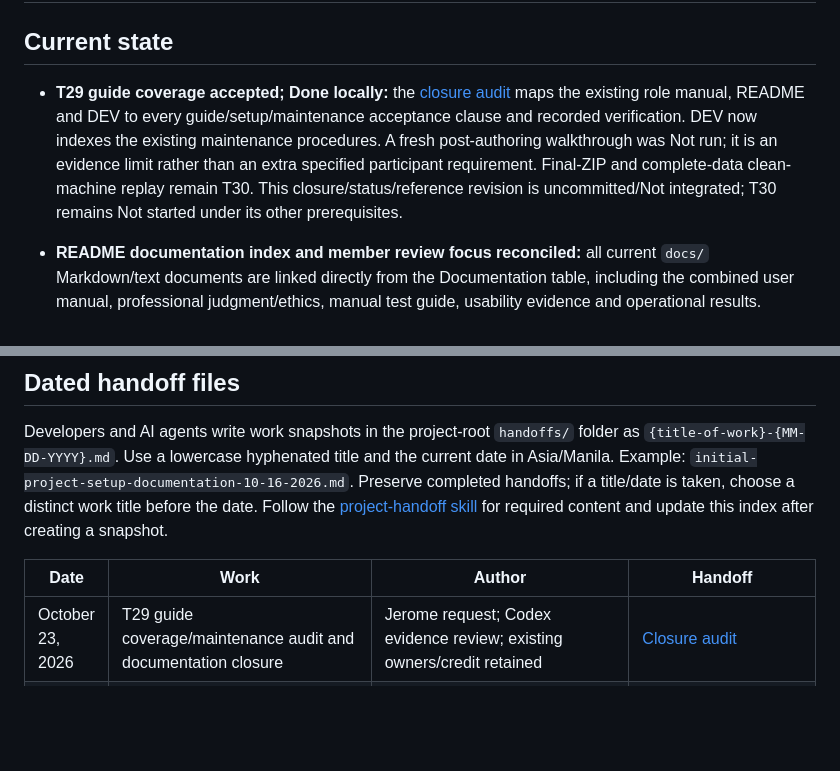
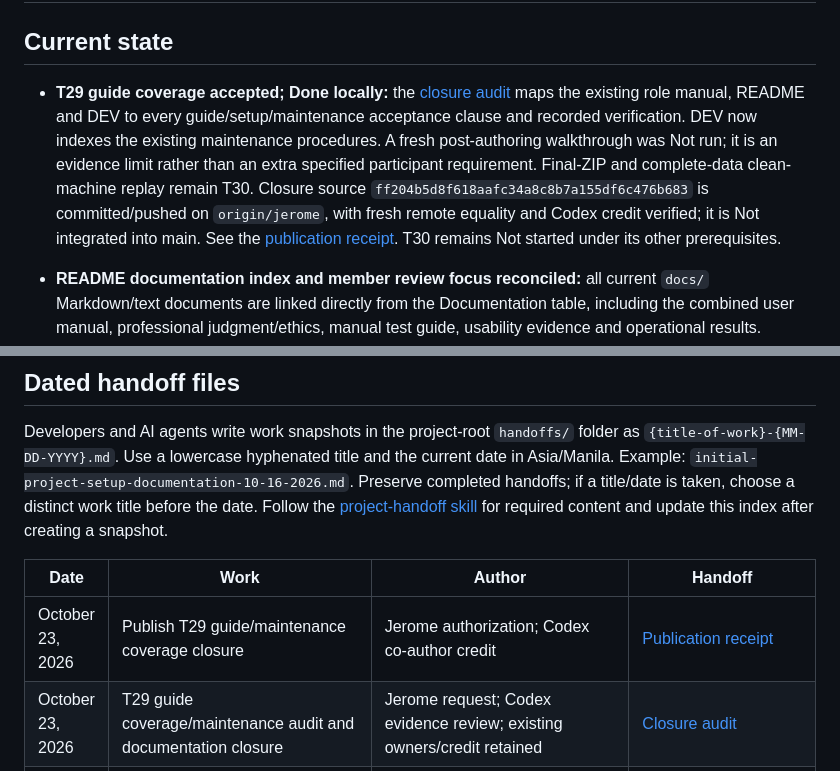
Before and after one commit to javecilla/Campus-Equipment-Borrowing-System, a Markdown page: HANDOFF.md, 2 parts joined by grey strips. Rendered like a GitHub page; blank space fills up the shorter version.

```diff
--- a/HANDOFF.md
+++ b/HANDOFF.md
@@ -2,7 +2,7 @@
 
 ## Current state
 
-- **T29 guide coverage accepted; Done locally:** the [closure audit](handoffs/t29-guide-coverage-and-documentation-closure-10-23-2026.md) maps the existing role manual, README and DEV to every guide/setup/maintenance acceptance clause and recorded verification. DEV now indexes the existing maintenance procedures. A fresh post-authoring walkthrough was Not run; it is an evidence limit rather than an extra specified participant requirement. Final-ZIP and complete-data clean-machine replay remain T30. This closure/status/reference revision is uncommitted/Not integrated; T30 remains Not started under its other prerequisites.
+- **T29 guide coverage accepted; Done locally:** the [closure audit](handoffs/t29-guide-coverage-and-documentation-closure-10-23-2026.md) maps the existing role manual, README and DEV to every guide/setup/maintenance acceptance clause and recorded verification. DEV now indexes the existing maintenance procedures. A fresh post-authoring walkthrough was Not run; it is an evidence limit rather than an extra specified participant requirement. Final-ZIP and complete-data clean-machine replay remain T30. Closure source `ff204b5d8f618aafc34a8c8b7a155df6c476b683` is committed/pushed on `origin/jerome`, with fresh remote equality and Codex credit verified; it is Not integrated into main. See the [publication receipt](handoffs/t29-guide-closure-publication-10-23-2026.md). T30 remains Not started under its other prerequisites.
 
 - **README documentation index and member review focus reconciled:** all current `docs/` Markdown/text documents are linked directly from the Documentation table, including the combined user manual, professional judgment/ethics, manual test guide, usability evidence and operational results. Governance and all three repository skills are also linked. Member names, handles and current guide/T27 review focus follow the preserved member source, backlog and [Planned member review](docs/professional-judgment-and-ethics.md#planned-member-review); no meeting attendance or approval is inferred. The Part 6 guide row distinguishes a written manual from pending verification/full T29 work. Source `4c61544`/receipt `a0c056f` is integrated through user-merged PR #71 at `482bc30`, with source ancestry and exact receipt/merge-tree equality verified. See the [publication receipt](handoffs/readme-index-and-member-review-publication-10-23-2026.md) and [index handoff](handoffs/readme-documentation-index-and-member-review-alignment-10-23-2026.md).
 
@@ -101,6 +101,7 @@ Developers and AI agents write work snapshots in the project-root `handoffs/` fo
 
 | Date | Work | Author | Handoff |
 | --- | --- | --- | --- |
+| October 23, 2026 | Publish T29 guide/maintenance coverage closure | Jerome authorization; Codex co-author credit | [Publication receipt](handoffs/t29-guide-closure-publication-10-23-2026.md) |
 | October 23, 2026 | T29 guide coverage/maintenance audit and documentation closure | Jerome request; Codex evidence review; existing owners/credit retained | [Closure audit](handoffs/t29-guide-coverage-and-documentation-closure-10-23-2026.md) |
 | October 23, 2026 | Publish README documentation index and member review alignment | Jerome authorization; Codex co-author credit | [Publication receipt](handoffs/readme-index-and-member-review-publication-10-23-2026.md) |
 | October 23, 2026 | README documentation index and member/guide/T27 review alignment | Jerome request; Codex documentation; existing contributor credit retained | [Index handoff](handoffs/readme-documentation-index-and-member-review-alignment-10-23-2026.md) |
```
Also changed, not shown: docs/tasks.md (+2 -2 lines), handoffs/t29-guide-closure-publication-10-23-2026.md (added, +26 -0 lines).
